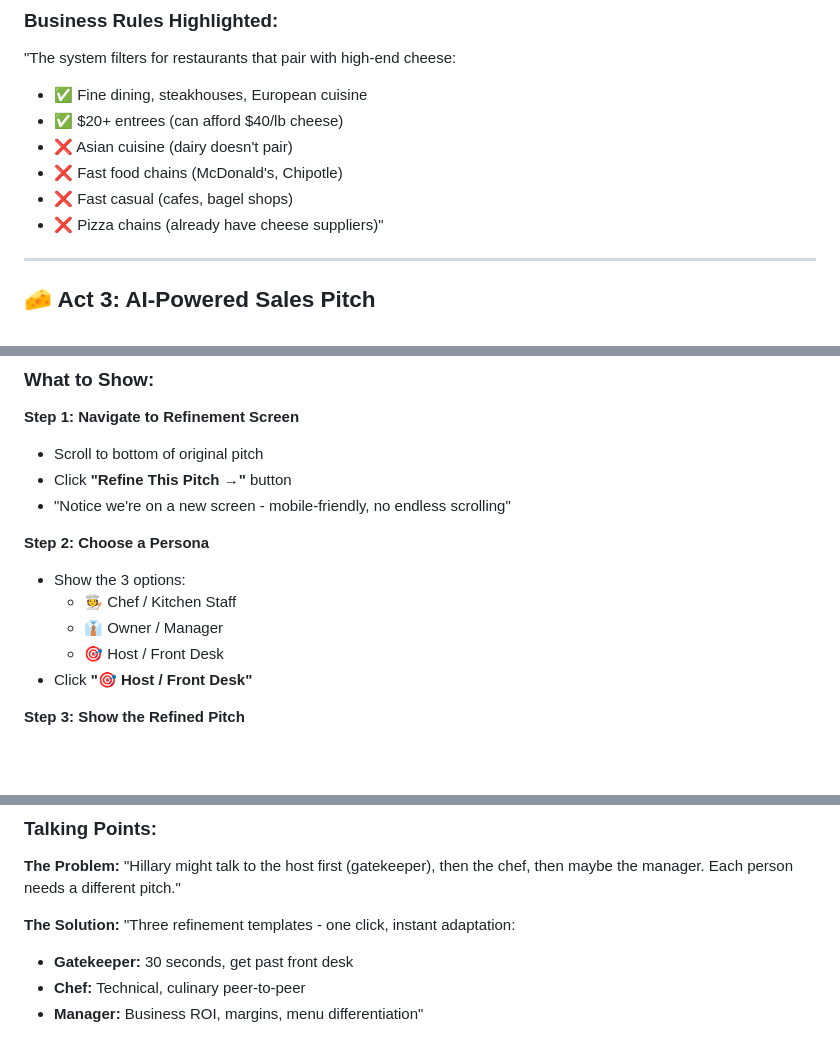
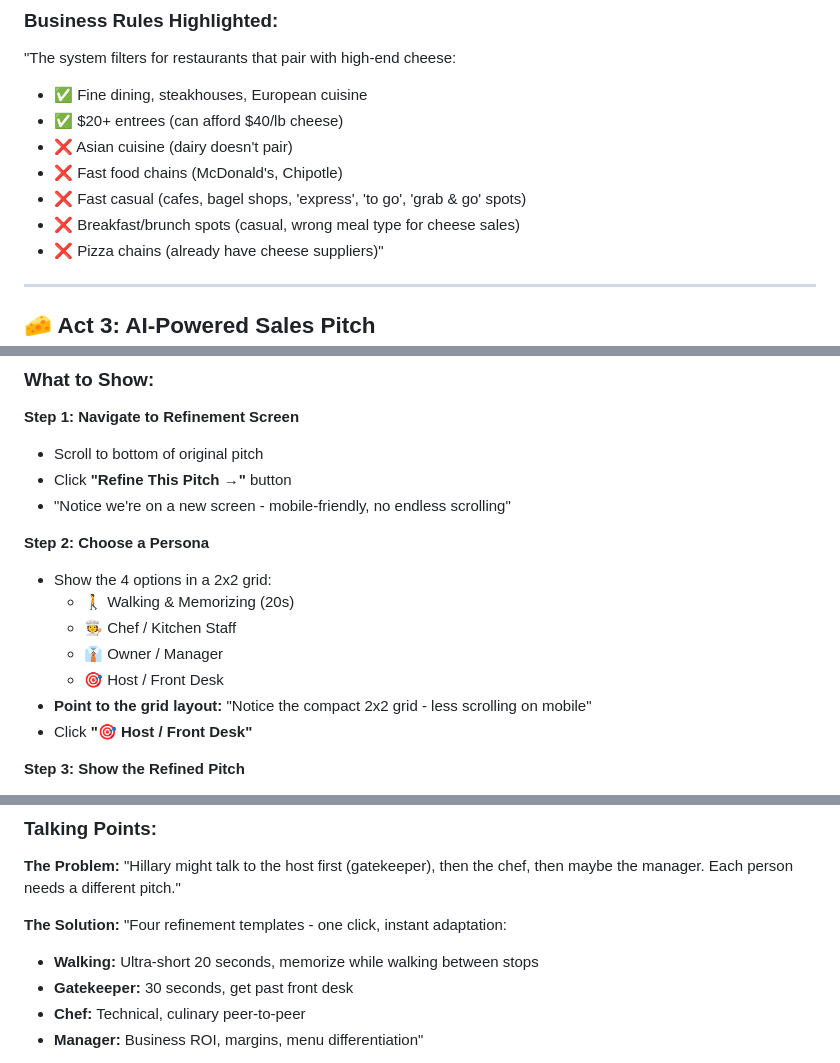
Before and after one commit to Dwtliao/crisp_takehome, a Markdown page: DEMO_GUIDE.md, 3 parts joined by grey strips. GitHub-like rendering; blank space fills up the shorter version.

Commit message:
demo guide update2

```diff
--- a/DEMO_GUIDE.md
+++ b/DEMO_GUIDE.md
@@ -103,7 +103,8 @@
 - ✅ $20+ entrees (can afford $40/lb cheese)
 - ❌ Asian cuisine (dairy doesn't pair)
 - ❌ Fast food chains (McDonald's, Chipotle)
-- ❌ Fast casual (cafes, bagel shops)
+- ❌ Fast casual (cafes, bagel shops, 'express', 'to go', 'grab & go' spots)
+- ❌ Breakfast/brunch spots (casual, wrong meal type for cheese sales)
 - ❌ Pizza chains (already have cheese suppliers)"
 
 ---
@@ -274,10 +275,12 @@ This means Hillary can visit 20 restaurants Monday, come back Friday, and her no
 - "Notice we're on a new screen - mobile-friendly, no endless scrolling"
 
 **Step 2: Choose a Persona**
-- Show the 3 options:
+- Show the 4 options in a 2x2 grid:
+  - 🚶 Walking & Memorizing (20s)
   - 🧑‍🍳 Chef / Kitchen Staff
   - 👔 Owner / Manager
   - 🎯 Host / Front Desk
+- **Point to the grid layout:** "Notice the compact 2x2 grid - less scrolling on mobile"
 - Click **"🎯 Host / Front Desk"**
 
 **Step 3: Show the Refined Pitch**
@@ -308,7 +311,8 @@ This means Hillary can visit 20 restaurants Monday, come back Friday, and her no
 "Hillary might talk to the host first (gatekeeper), then the chef, then maybe the manager. Each person needs a different pitch."
 
 **The Solution:**
-"Three refinement templates - one click, instant adaptation:
+"Four refinement templates - one click, instant adaptation:
+- **Walking:** Ultra-short 20 seconds, memorize while walking between stops
 - **Gatekeeper:** 30 seconds, get past front desk
 - **Chef:** Technical, culinary peer-to-peer
 - **Manager:** Business ROI, margins, menu differentiation"
```
Also changed, not shown: ARCHITECTURE.md (+4 -1 lines), DEMO_GUIDE_SHORT.md (added, +123 -0 lines).
